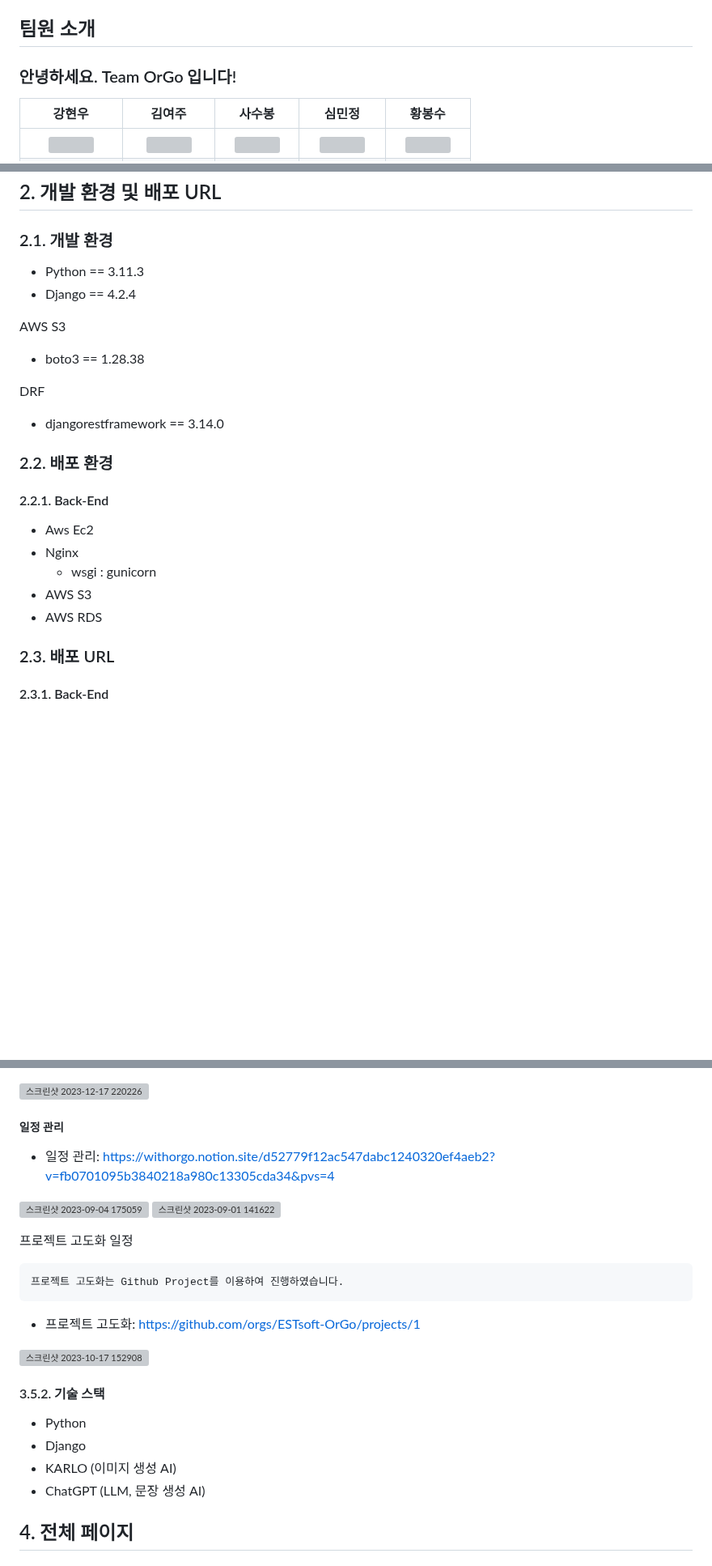
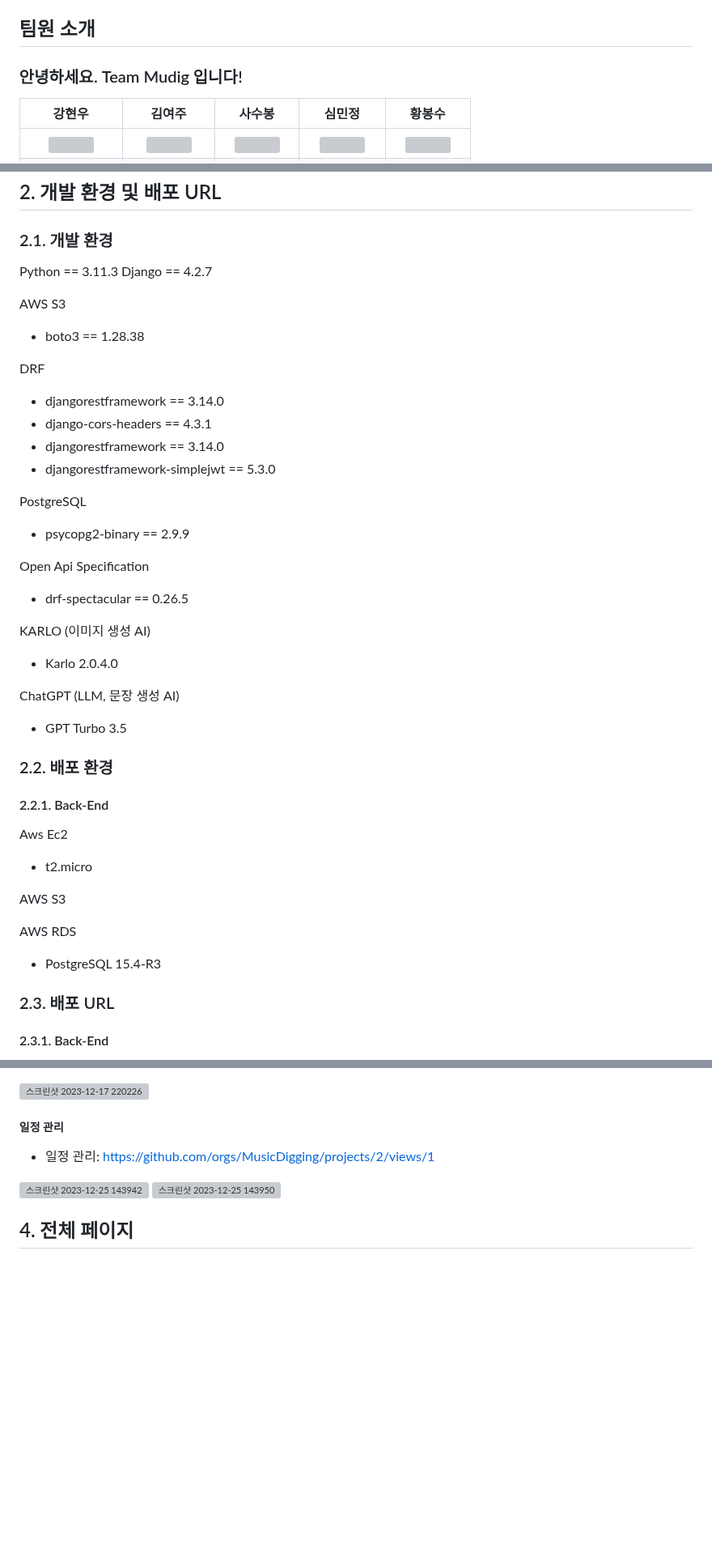
Before and after one commit to MusicDigging/Mudig_BE, a Markdown page: README.md, 3 parts joined by grey strips. Shown at 81% size. GitHub-like rendering; blank space fills up the shorter version; grey boxes are pictures that could not be loaded.

````diff
--- a/README.md
+++ b/README.md
@@ -58,7 +58,7 @@ GPT (Generative Pretrained Transformer) 기술과 Karlo(T2I, Text to Image)를
 
 ## 팀원 소개
 
-### 안녕하세요. Team OrGo 입니다!
+### 안녕하세요. Team Mudig 입니다!
 
 |                                                                         강현우                                                                         |                                                 김여주                                                 |                                                                                  사수봉                                                                                  |                                                 심민정                                                 |                                                                  황봉수                                                                   |
 | :----------------------------------------------------------------------------------------------------------------------------------------------------: | :----------------------------------------------------------------------------------------------------: | :----------------------------------------------------------------------------------------------------------------------------------------------------------------------: | :----------------------------------------------------------------------------------------------------: | :---------------------------------------------------------------------------------------------------------------------------------------: |
@@ -143,8 +143,8 @@ Estsoft에서 주관하는 백엔드 오르미 교육과정에서 만난 비전
 
 ### 2.1. 개발 환경
 
-- Python == 3.11.3
-- Django == 4.2.4
+Python == 3.11.3
+Django == 4.2.7
 
 AWS S3
 
@@ -153,16 +153,35 @@ AWS S3
 DRF
 
 - djangorestframework == 3.14.0
+- django-cors-headers == 4.3.1
+- djangorestframework == 3.14.0
+- djangorestframework-simplejwt == 5.3.0
+
+PostgreSQL
+
+- psycopg2-binary == 2.9.9
+
+Open Api Specification
+
+- drf-spectacular == 0.26.5
+
+KARLO (이미지 생성 AI)
+- Karlo 2.0.4.0
+
+ChatGPT (LLM, 문장 생성 AI)
+- GPT Turbo 3.5
 
 ### 2.2. 배포 환경
 
 #### 2.2.1. Back-End
 
-- Aws Ec2
-- Nginx
-  - wsgi : gunicorn
-- AWS S3
-- AWS RDS
+Aws Ec2
+- t2.micro
+
+AWS S3
+
+AWS RDS
+- PostgreSQL 15.4-R3
 
 ### 2.3. 배포 URL
 
@@ -258,27 +325,10 @@ DRF
 
 ##### 일정 관리
 
-- 일정 관리: https://withorgo.notion.site/d52779f12ac547dabc1240320ef4aeb2?v=fb0701095b3840218a980c13305cda34&pvs=4
+- 일정 관리: https://github.com/orgs/MusicDigging/projects/2/views/1
 
-![스크린샷 2023-09-04 175059](https://github.com/Hyunwooz/DjangoGptProject_BE/assets/107661525/cbe30798-aef7-4d7d-ac6a-5eda5d91b0c1)
-![스크린샷 2023-09-01 141622](https://github.com/Hyunwooz/DjangoGptProject_FE/assets/107661525/f9bae29d-0fbe-4e28-b771-2ef2dfe5c803)
-
-프로젝트 고도화 일정
-
-```
-프로젝트 고도화는 Github Project를 이용하여 진행하였습니다.
-```
-
-- 프로젝트 고도화: https://github.com/orgs/ESTsoft-OrGo/projects/1
-
-![스크린샷 2023-10-17 152908](https://github.com/ESTsoft-OrGo/OrGoChat/assets/107661525/782cb96c-c46d-4a4e-8346-4066cd735c26)
-
-#### 3.5.2. 기술 스택
-
-- Python
-- Django
-- KARLO (이미지 생성 AI)
-- ChatGPT (LLM, 문장 생성 AI)
+![스크린샷 2023-12-25 143942](https://github.com/Hyunwooz/kokoaTalkClone/assets/107661525/645997da-5bb7-4473-b7f7-fa4a59fcbf43)
+![스크린샷 2023-12-25 143950](https://github.com/Hyunwooz/kokoaTalkClone/assets/107661525/d60e3ae0-339c-4627-9574-6820283aae01)
 
 ## 4. 전체 페이지
 
````
Also changed, not shown: other parts of README.md (+53 -5 lines).
